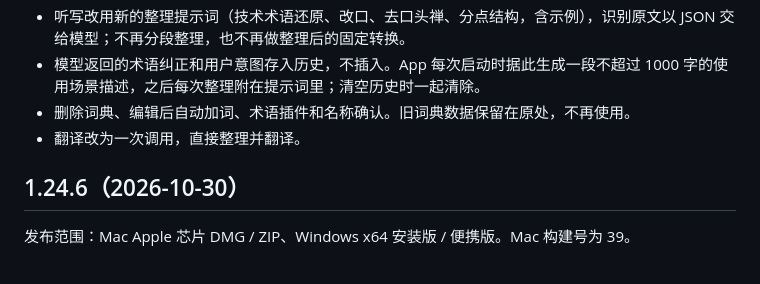
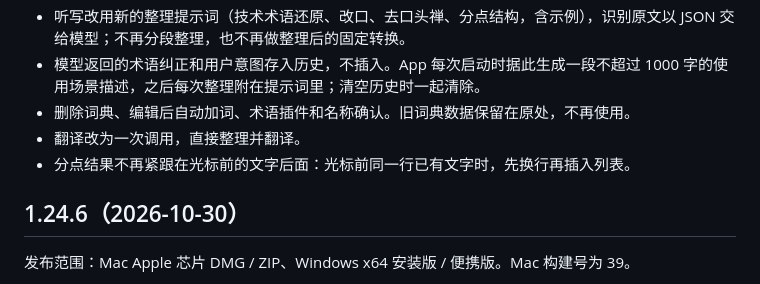
Before and after one commit to FlaxXTT/Typeleast, a Markdown page: CHANGELOG.md, the part around the change. GitHub-like rendering.

Commit message:
版本：1.24.7 更新记录补上分点换行

```diff
--- a/CHANGELOG.md
+++ b/CHANGELOG.md
@@ -12,6 +12,7 @@
 - 模型返回的术语纠正和用户意图存入历史，不插入。App 每次启动时据此生成一段不超过 1000 字的使用场景描述，之后每次整理附在提示词里；清空历史时一起清除。
 - 删除词典、编辑后自动加词、术语插件和名称确认。旧词典数据保留在原处，不再使用。
 - 翻译改为一次调用，直接整理并翻译。
+- 分点结果不再紧跟在光标前的文字后面：光标前同一行已有文字时，先换行再插入列表。
 
 ## 1.24.6（2026-10-30）
 
```
